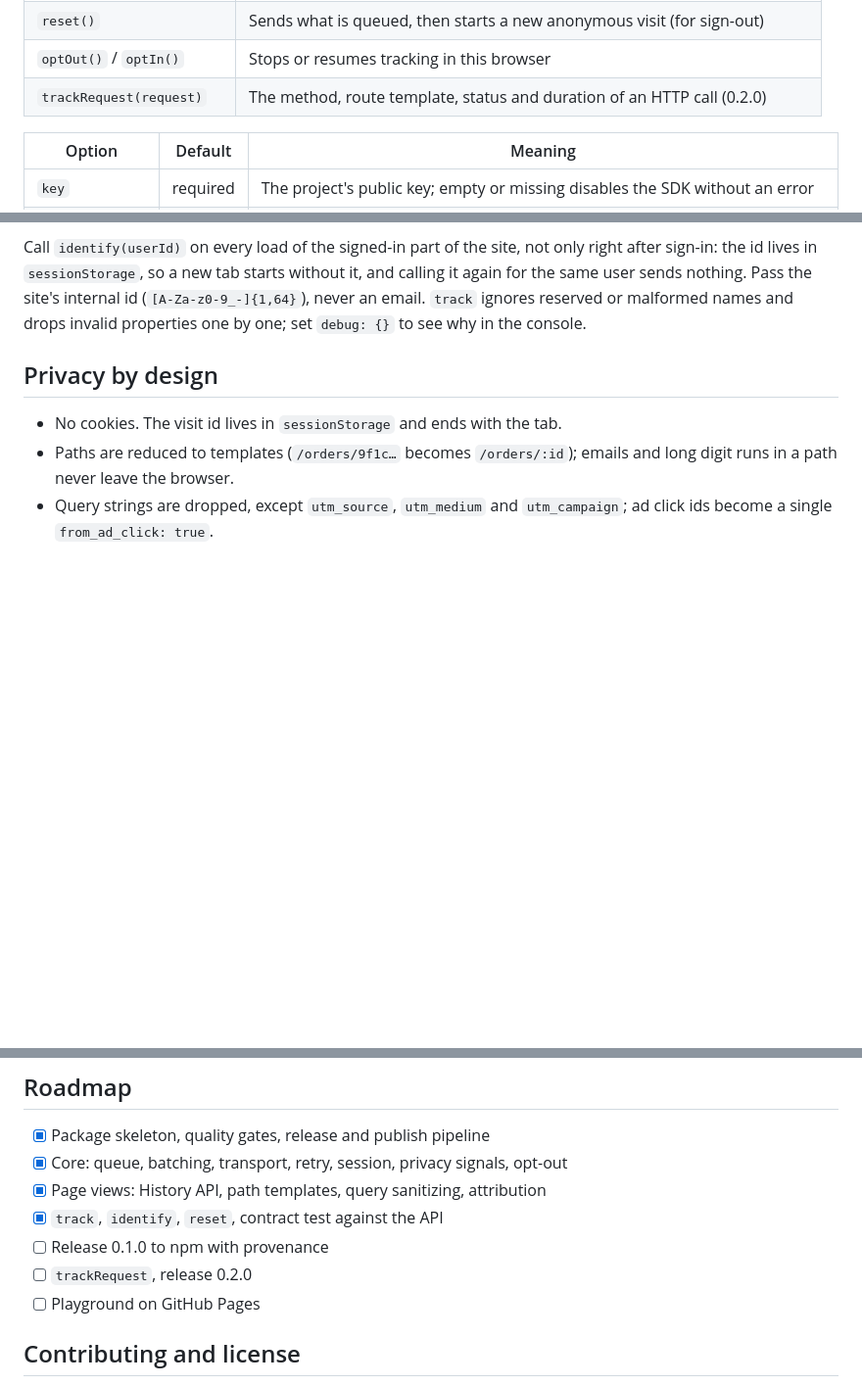
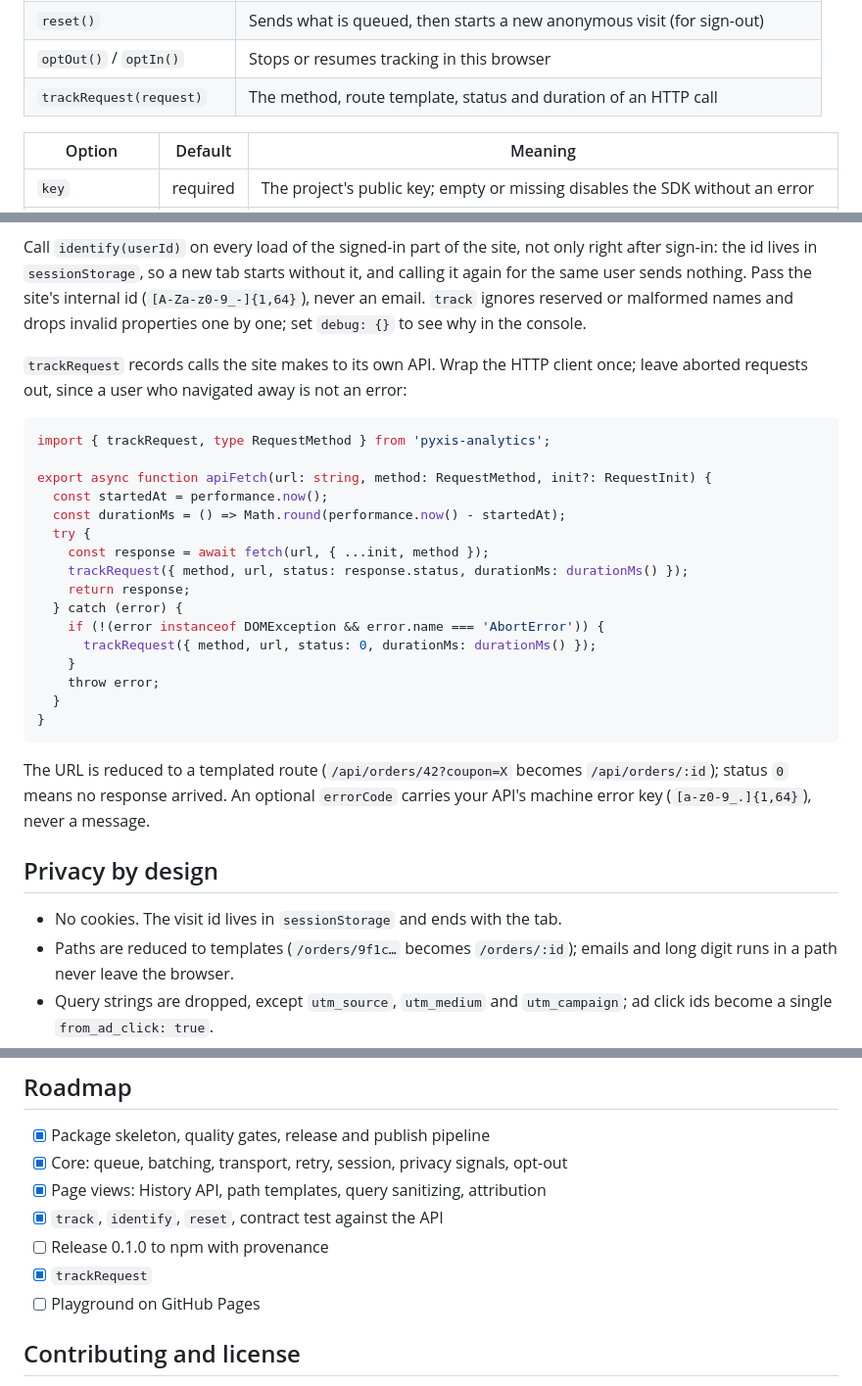
Before and after one commit to samuelcsantana/pyxis-sdk, a Markdown page: README.md, 3 parts joined by grey strips. Shown at 98% size. GitHub-like rendering; blank space fills up the shorter version.

Commit message:
docs: document trackRequest
The README shows how to wrap an HTTP client once with trackRequest, leaving aborted requests out,
explains how the URL becomes a route, what status 0 means and what errorCode may carry. The API
table and the roadmap no longer mark trackRequest as future work.

````diff
--- a/README.md
+++ b/README.md
@@ -63,7 +63,7 @@ reset();
 | `identify(userId)`        | Attaches the site's internal user id to later events and links the current visit |
 | `reset()`                 | Sends what is queued, then starts a new anonymous visit (for sign-out)           |
 | `optOut()` / `optIn()`    | Stops or resumes tracking in this browser                                        |
-| `trackRequest(request)`   | The method, route template, status and duration of an HTTP call (0.2.0)          |
+| `trackRequest(request)`   | The method, route template, status and duration of an HTTP call                  |
 
 | Option          | Default  | Meaning                                                                                          |
 | --------------- | -------- | ------------------------------------------------------------------------------------------------ |
@@ -82,6 +82,32 @@ sign-in: the id lives in `sessionStorage`, so a new tab starts without it, and c
 for the same user sends nothing. Pass the site's internal id (`[A-Za-z0-9_-]{1,64}`), never an
 email. `track` ignores reserved or malformed names and drops invalid properties one by one; set
 `debug: {}` to see why in the console.
+
+`trackRequest` records calls the site makes to its own API. Wrap the HTTP client once; leave
+aborted requests out, since a user who navigated away is not an error:
+
+```ts
+import { trackRequest, type RequestMethod } from 'pyxis-analytics';
+
+export async function apiFetch(url: string, method: RequestMethod, init?: RequestInit) {
+  const startedAt = performance.now();
+  const durationMs = () => Math.round(performance.now() - startedAt);
+  try {
+    const response = await fetch(url, { ...init, method });
+    trackRequest({ method, url, status: response.status, durationMs: durationMs() });
+    return response;
+  } catch (error) {
+    if (!(error instanceof DOMException && error.name === 'AbortError')) {
+      trackRequest({ method, url, status: 0, durationMs: durationMs() });
+    }
+    throw error;
+  }
+}
+```
+
+The URL is reduced to a templated route (`/api/orders/42?coupon=X` becomes `/api/orders/:id`);
+status `0` means no response arrived. An optional `errorCode` carries your API's machine error key
+(`[a-z0-9_.]{1,64}`), never a message.
 
 ## Privacy by design
 
@@ -183,7 +209,7 @@ against the upstream document, so a breaking change in the API shows up here the
 - [x] Page views: History API, path templates, query sanitizing, attribution
 - [x] `track`, `identify`, `reset`, contract test against the API
 - [ ] Release 0.1.0 to npm with provenance
-- [ ] `trackRequest`, release 0.2.0
+- [x] `trackRequest`
 - [ ] Playground on GitHub Pages
 
 ## Contributing and license
````
